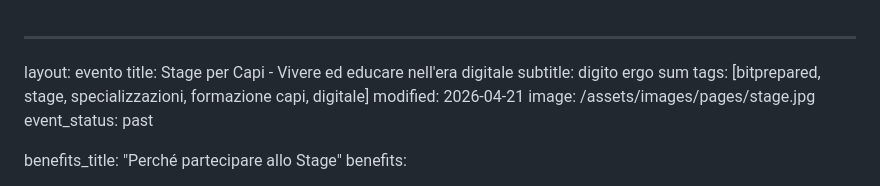
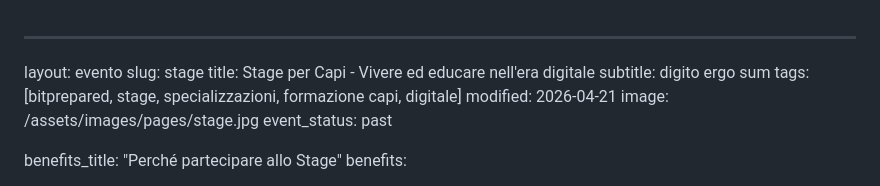
Before and after one commit to BitPrepared/bitprepared.it, a Markdown page: _eventi/stage.md, the part around the change. Rendered like a GitHub page.

Commit message:
feat: add slug to stage event

```diff
--- a/_eventi/stage.md
+++ b/_eventi/stage.md
@@ -1,5 +1,6 @@
 ---
 layout: evento
+slug: stage
 title: Stage per Capi - Vivere ed educare nell'era digitale
 subtitle: digito ergo sum
 tags: [bitprepared, stage, specializzazioni, formazione capi, digitale]
```
